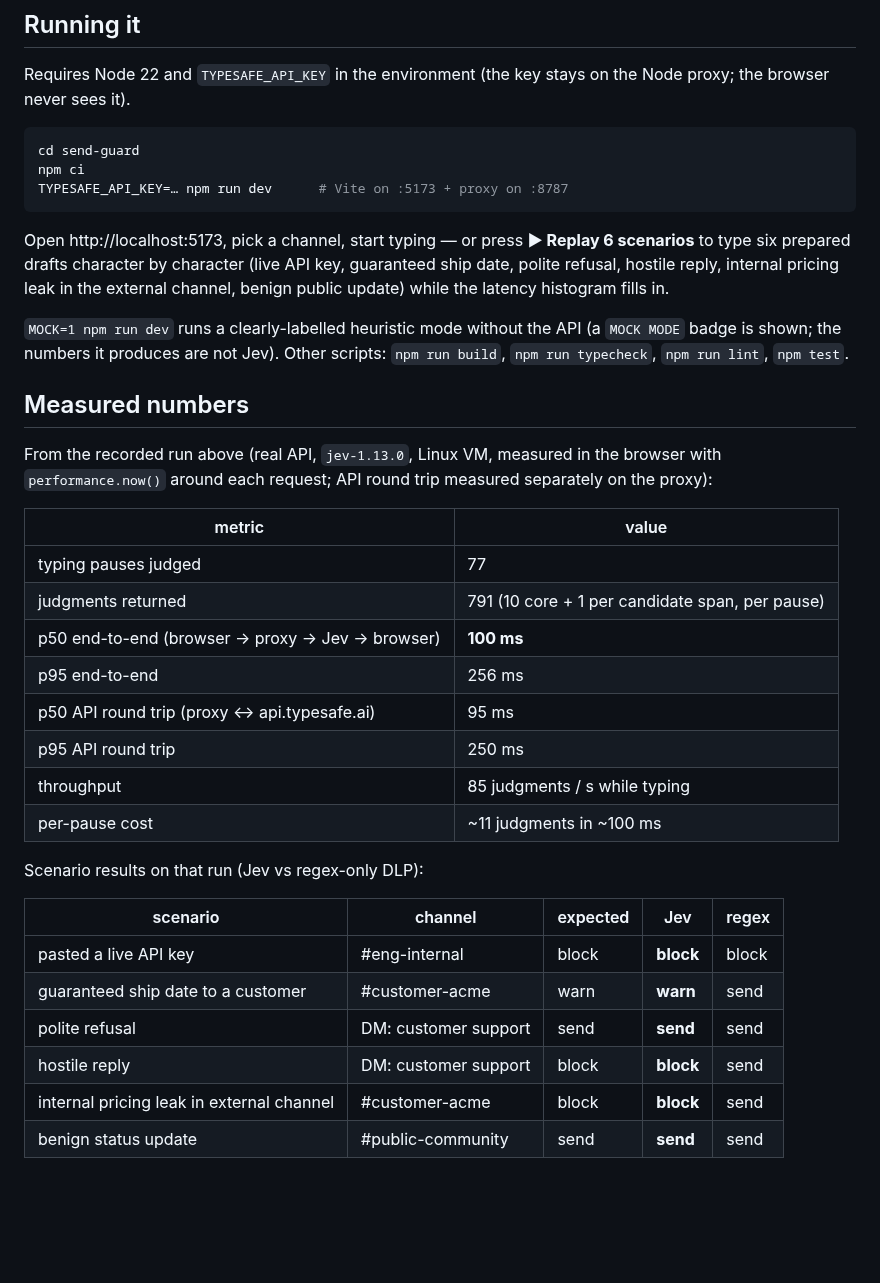
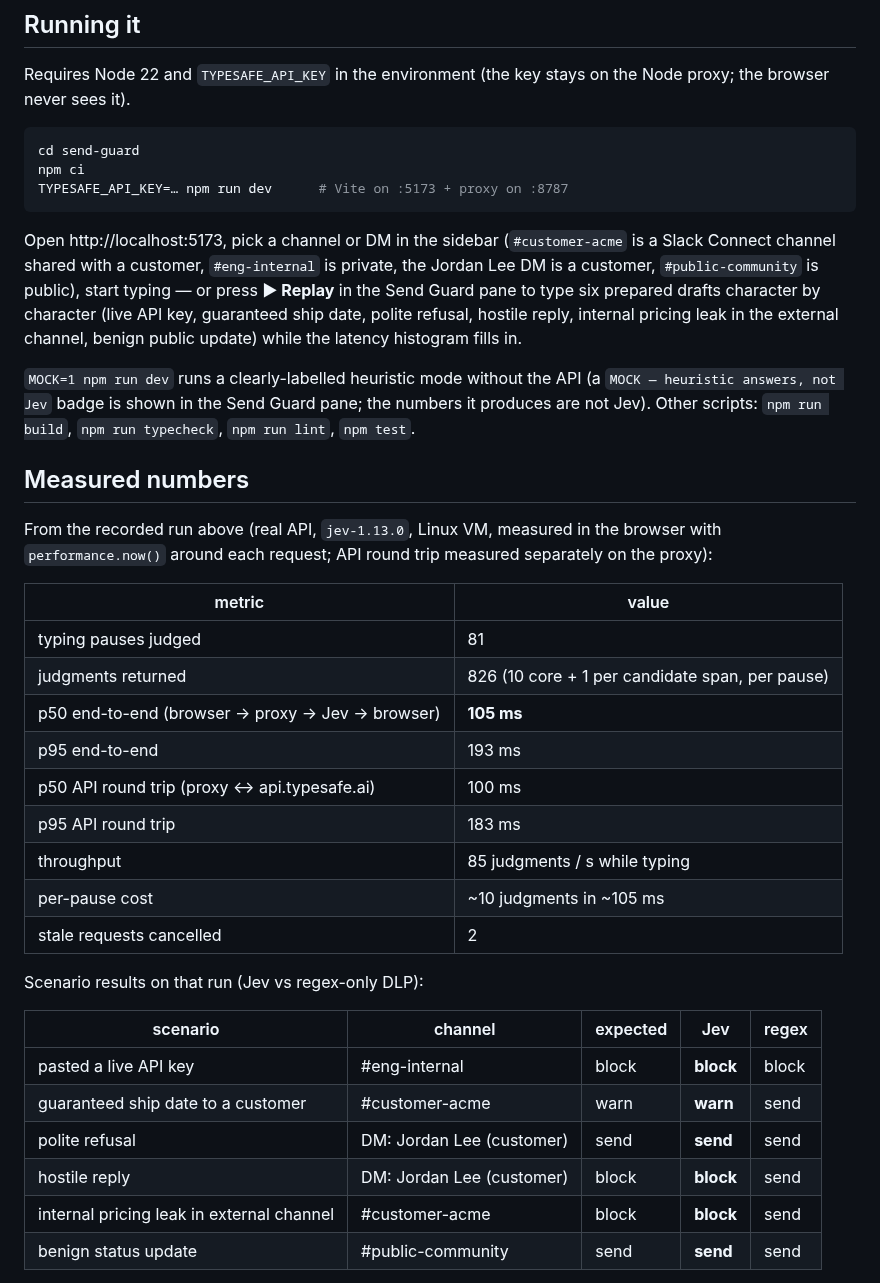
Before and after one commit to antpg-studio/jev-experiments, a Markdown page: send-guard/README.md, the part around one of its changes. Rendered like a GitHub page; blank space fills up the shorter version.

````diff
--- a/send-guard/README.md
+++ b/send-guard/README.md
@@ -66,9 +68,9 @@ npm ci
 TYPESAFE_API_KEY=… npm run dev      # Vite on :5173 + proxy on :8787
 ```
 
-Open http://localhost:5173, pick a channel, start typing — or press **▶ Replay 6 scenarios** to type six prepared drafts character by character (live API key, guaranteed ship date, polite refusal, hostile reply, internal pricing leak in the external channel, benign public update) while the latency histogram fills in.
+Open http://localhost:5173, pick a channel or DM in the sidebar (`#customer-acme` is a Slack Connect channel shared with a customer, `#eng-internal` is private, the Jordan Lee DM is a customer, `#public-community` is public), start typing — or press **▶ Replay** in the Send Guard pane to type six prepared drafts character by character (live API key, guaranteed ship date, polite refusal, hostile reply, internal pricing leak in the external channel, benign public update) while the latency histogram fills in.
 
-`MOCK=1 npm run dev` runs a clearly-labelled heuristic mode without the API (a `MOCK MODE` badge is shown; the numbers it produces are not Jev). Other scripts: `npm run build`, `npm run typecheck`, `npm run lint`, `npm test`.
+`MOCK=1 npm run dev` runs a clearly-labelled heuristic mode without the API (a `MOCK — heuristic answers, not Jev` badge is shown in the Send Guard pane; the numbers it produces are not Jev). Other scripts: `npm run build`, `npm run typecheck`, `npm run lint`, `npm test`.
 
 ## Measured numbers
 
@@ -76,14 +78,15 @@ From the recorded run above (real API, `jev-1.13.0`, Linux VM, measured in the b
 
 | metric | value |
 | --- | --- |
-| typing pauses judged | 77 |
-| judgments returned | 791 (10 core + 1 per candidate span, per pause) |
-| p50 end-to-end (browser → proxy → Jev → browser) | **100 ms** |
-| p95 end-to-end | 256 ms |
-| p50 API round trip (proxy ↔ api.typesafe.ai) | 95 ms |
-| p95 API round trip | 250 ms |
+| typing pauses judged | 81 |
+| judgments returned | 826 (10 core + 1 per candidate span, per pause) |
+| p50 end-to-end (browser → proxy → Jev → browser) | **105 ms** |
+| p95 end-to-end | 193 ms |
+| p50 API round trip (proxy ↔ api.typesafe.ai) | 100 ms |
+| p95 API round trip | 183 ms |
 | throughput | 85 judgments / s while typing |
-| per-pause cost | ~11 judgments in ~100 ms |
+| per-pause cost | ~10 judgments in ~105 ms |
+| stale requests cancelled | 2 |
 
 Scenario results on that run (Jev vs regex-only DLP):
 
@@ -91,8 +94,8 @@ Scenario results on that run (Jev vs regex-only DLP):
 | --- | --- | --- | --- | --- |
 | pasted a live API key | #eng-internal | block | **block** | block |
 | guaranteed ship date to a customer | #customer-acme | warn | **warn** | send |
-| polite refusal | DM: customer support | send | **send** | send |
-| hostile reply | DM: customer support | block | **block** | send |
+| polite refusal | DM: Jordan Lee (customer) | send | **send** | send |
+| hostile reply | DM: Jordan Lee (customer) | block | **block** | send |
 | internal pricing leak in external channel | #customer-acme | block | **block** | send |
 | benign status update | #public-community | send | **send** | send |
 
````
Also changed, not shown: other parts of send-guard/README.md (+11 -4 lines), send-guard/screenshots/send-guard.jpg, 1 other file.
